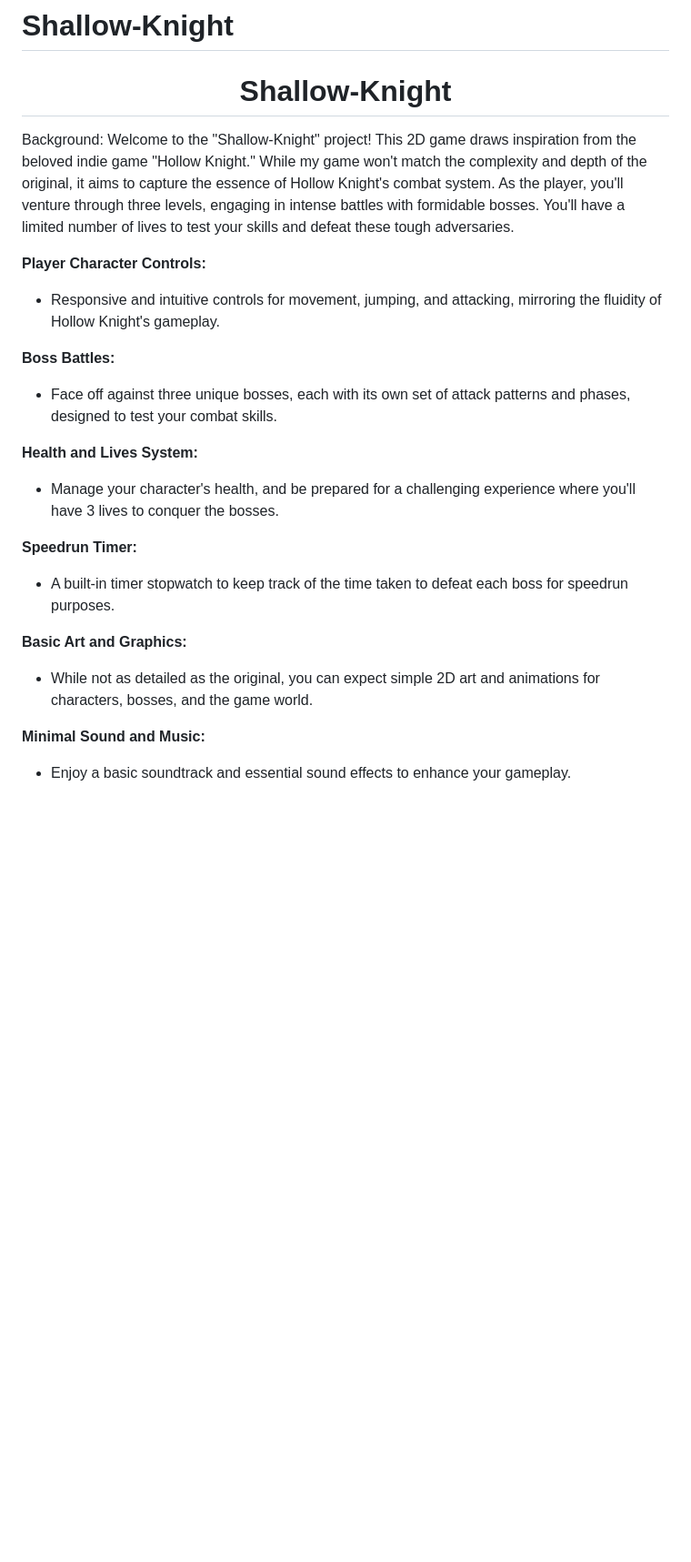
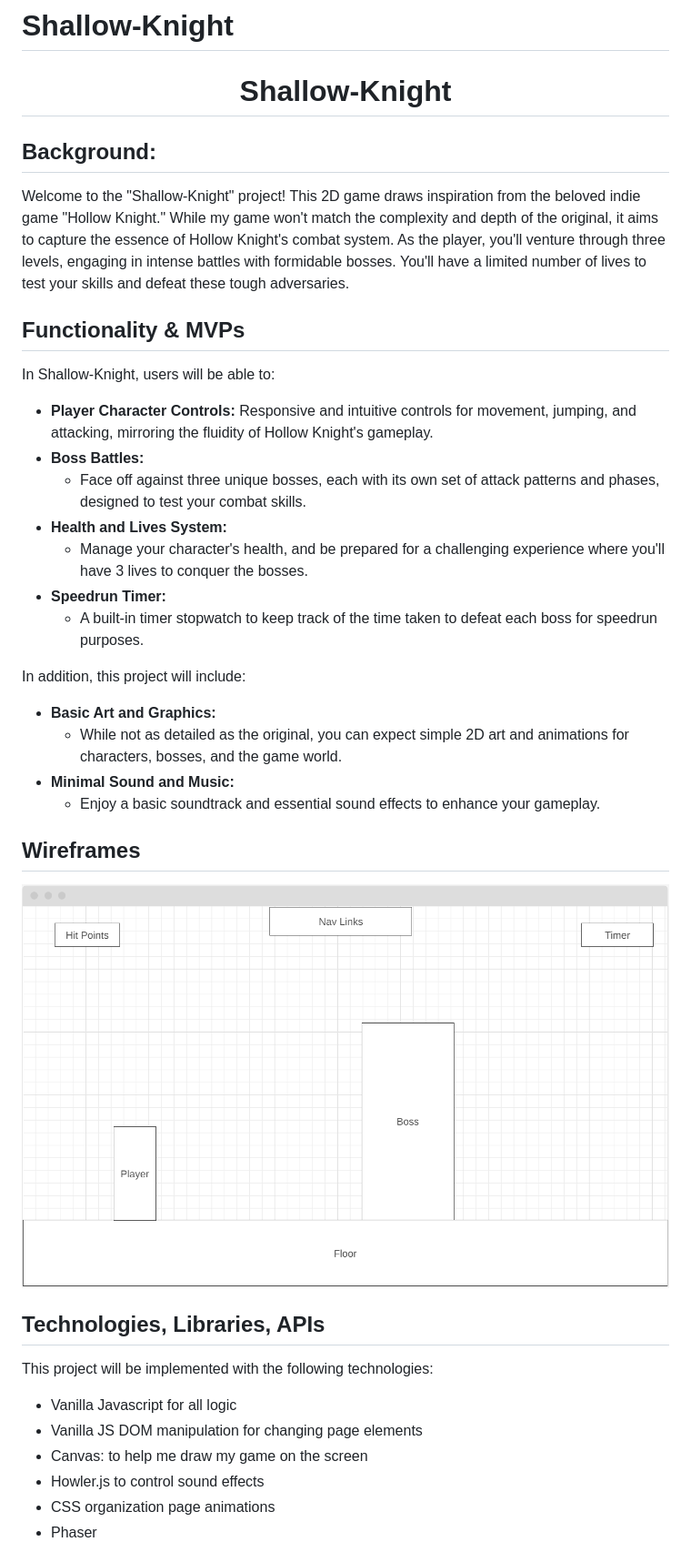
Before and after one commit to ratan-ml/Shallow-Knight, a Markdown page: README.md, the part around the change printed below. Shown: that part at 91% size. GitHub-like rendering; pictures changed too: image.png (added); blank space fills up the shorter version.

```diff
--- a/README.md
+++ b/README.md
@@ -1,23 +1,39 @@
 # Shallow-Knight
 <h1 align="center">Shallow-Knight</h1>
 
-Background:
+## Background:
 Welcome to the "Shallow-Knight" project! This 2D game draws inspiration from the beloved indie game "Hollow Knight." While my game won't match the complexity and depth of the original, it aims to capture the essence of Hollow Knight's combat system. As the player, you'll venture through three levels, engaging in intense battles with formidable bosses. You'll have a limited number of lives to test your skills and defeat these tough adversaries.
 
-**Player Character Controls:**
-   - Responsive and intuitive controls for movement, jumping, and attacking, mirroring the fluidity of Hollow Knight's gameplay.
+## Functionality & MVPs
+In Shallow-Knight, users will be able to:
 
-**Boss Battles:**
++ **Player Character Controls:**
+   Responsive and intuitive controls for movement, jumping, and attacking, mirroring the fluidity of Hollow Knight's gameplay.
++ **Boss Battles:**
    - Face off against three unique bosses, each with its own set of attack patterns and phases, designed to test your combat skills.
-
-**Health and Lives System:**
++ **Health and Lives System:**
    - Manage your character's health, and be prepared for a challenging experience where you'll have 3 lives to conquer the bosses.
-
-**Speedrun Timer:**
++ **Speedrun Timer:**
    - A built-in timer stopwatch to keep track of the time taken to defeat each boss for speedrun purposes.
 
-**Basic Art and Graphics:**
+In addition, this project will include:
++ **Basic Art and Graphics:**
    - While not as detailed as the original, you can expect simple 2D art and animations for characters, bosses, and the game world.
++ **Minimal Sound and Music:**
+   - Enjoy a basic soundtrack and essential sound effects to enhance your gameplay.
 
-**Minimal Sound and Music:**
-   - Enjoy a basic soundtrack and essential sound effects to enhance your gameplay.
+
+
+## Wireframes
+![Wireframe](image.png)
+
+
+## Technologies, Libraries, APIs
+This project will be implemented with the following technologies:
++ Vanilla Javascript for all logic
++ Vanilla JS DOM manipulation for changing page elements
++ Canvas: to help me draw my game on the screen
++ Howler.js to control sound effects
++ CSS organization page animations
++ Phaser
+
```
Also changed, not shown: other parts of README.md (+30 -0 lines), 2 other files.
